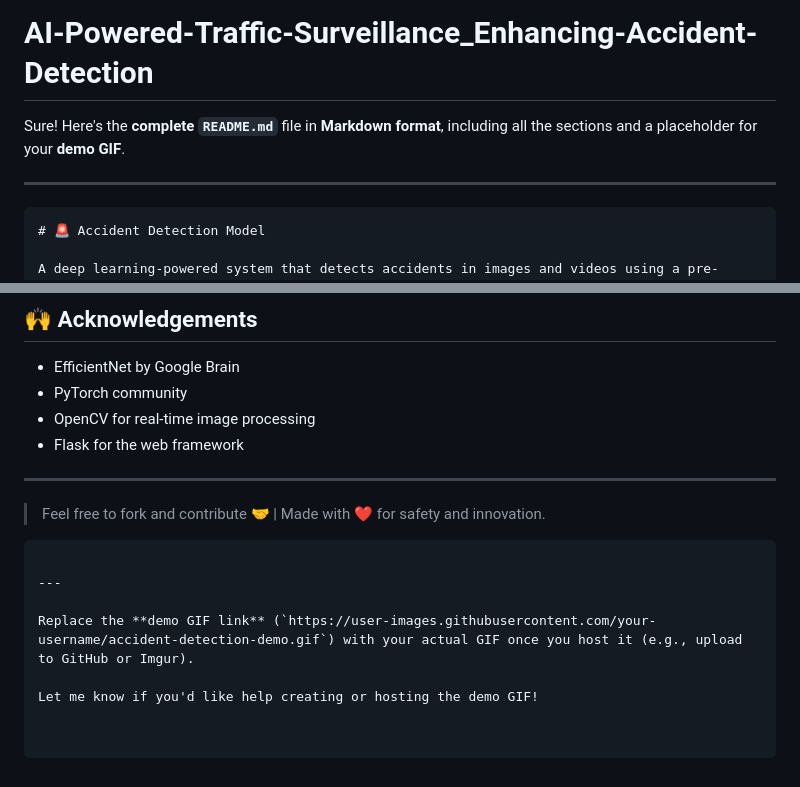
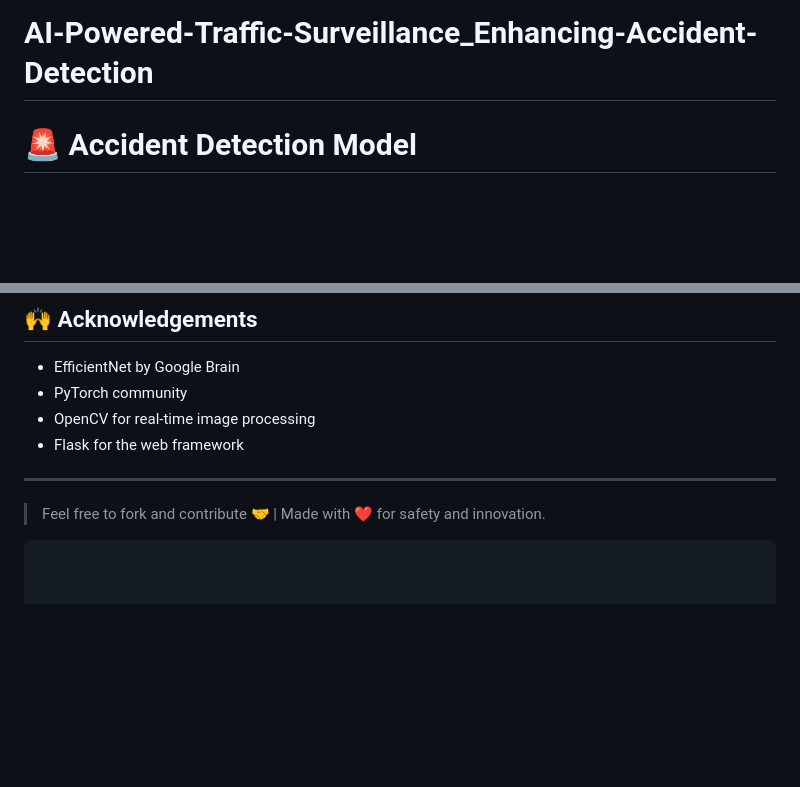
Before and after one commit to GaureshAlai/AI-Powered-Traffic-Surveillance_Enhancing-Accident-Detection, a Markdown page: README.md, 2 parts joined by grey strips. Rendered like a GitHub page; blank space fills up the shorter version.

````diff
--- a/README.md
+++ b/README.md
@@ -1,9 +1,5 @@
 # AI-Powered-Traffic-Surveillance_Enhancing-Accident-Detection
-Sure! Here's the **complete `README.md`** file in **Markdown format**, including all the sections and a placeholder for your **demo GIF**.
 
----
-
-```markdown
 # 🚨 Accident Detection Model
 
 A deep learning-powered system that detects accidents in images and videos using a pre-trained **EfficientNet-B3** model and a custom classifier. This project supports real-time and offline video processing and includes a **Flask web application** for easy video upload and results visualization.
@@ -213,9 +209,3 @@ This project is licensed under the [MIT License](LICENSE).
 
 > Feel free to fork and contribute 🤝 | Made with ❤️ for safety and innovation.
 ```
-
----
-
-Replace the **demo GIF link** (`https://user-images.githubusercontent.com/your-username/accident-detection-demo.gif`) with your actual GIF once you host it (e.g., upload to GitHub or Imgur).
-
-Let me know if you'd like help creating or hosting the demo GIF!
````
